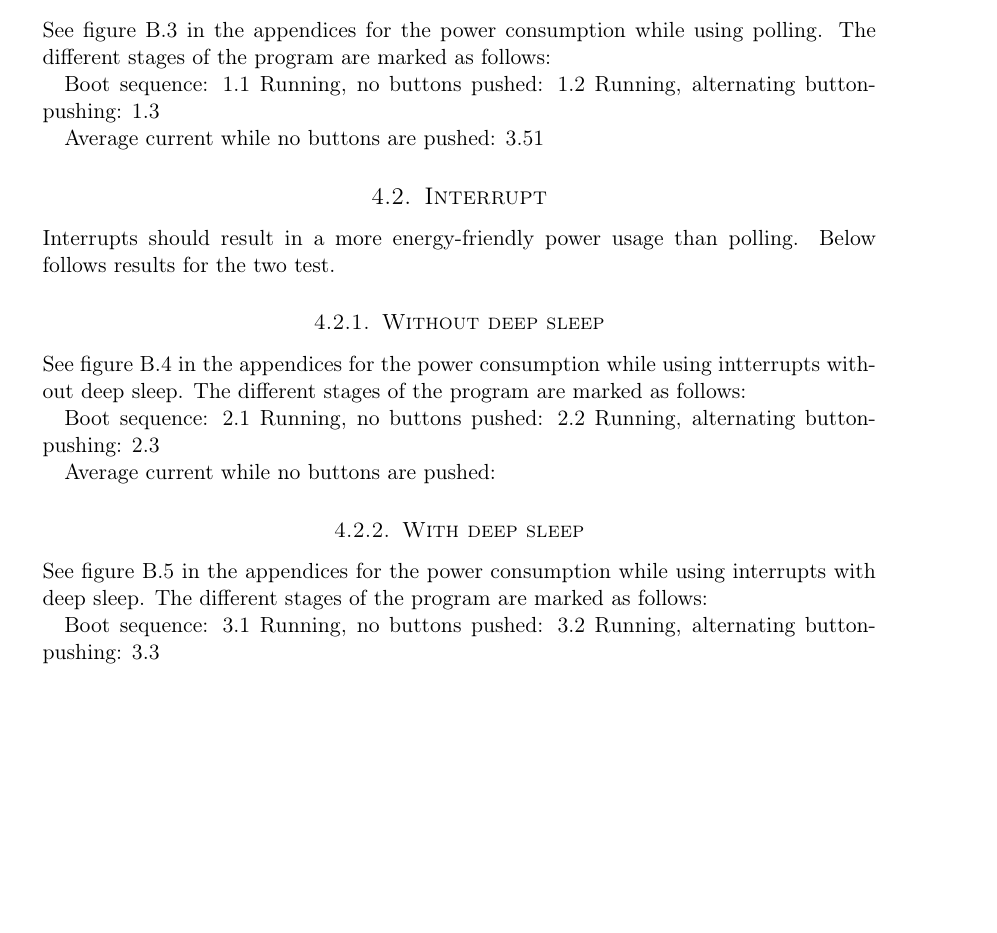
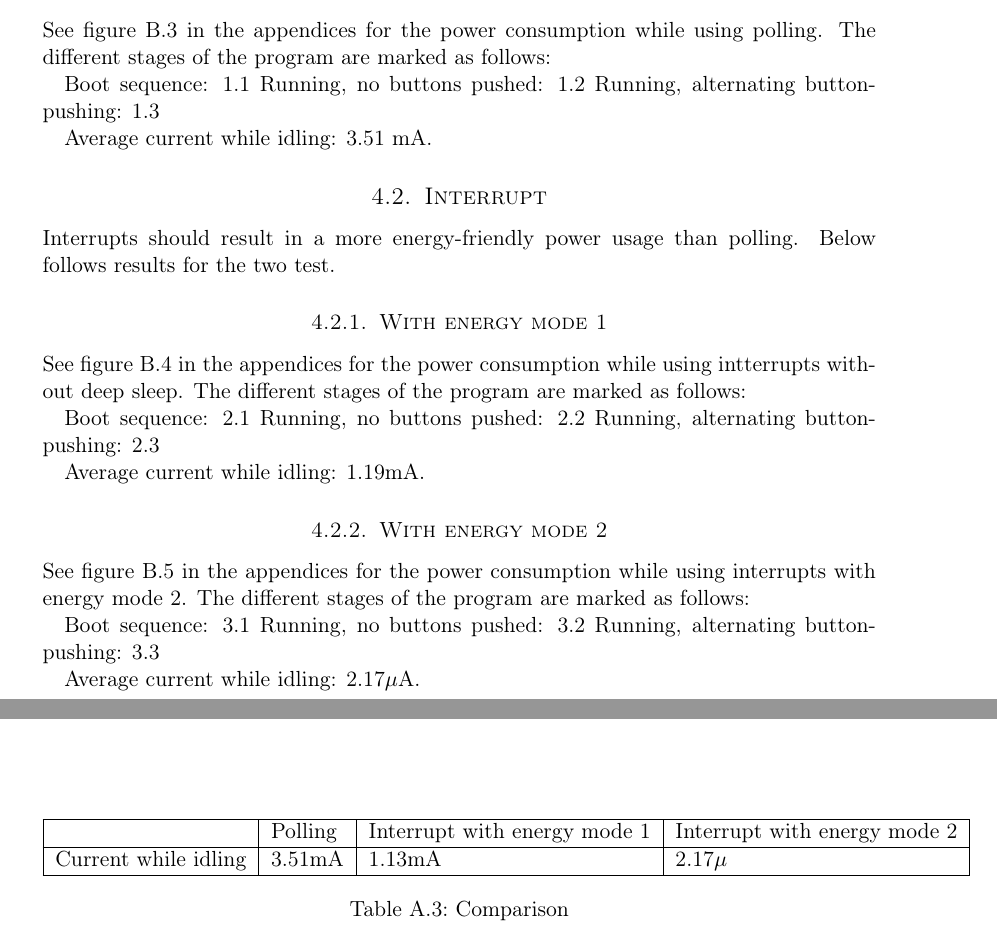
Before and after one commit to cristeahub/eeds, a LaTeX document (ex1/report/report.tex, which reads ex1/report/appendix/a.tex, ex1/report/results/results.tex): part of page 9 of 19 before the commit and two parts of pages 9 and 15 of 19 after it, the two joined at a grey line, cut so that both start at the same text, the shorter picture padded with empty space. Compiled offline with pdfLaTeX.

Commit message:
Add results

```diff
--- a/ex1/report/appendix/a.tex
+++ b/ex1/report/appendix/a.tex
@@ -46,3 +46,13 @@ This appendix includes supplimentary tables for the report.
     \label{tab:register_design}
     \end{center}
 \end{table}
+
+\begin{table}
+    \begin{tabular}{|l|l|l|l|}
+    \hline
+    ~                    & Polling & Interrupt with  energy mode 1 & Interrupt with  energy mode 2 \\ \hline
+    Current while idling & 3.51mA  & 1.13mA                        & 2.17$\mu$                     \\ \hline
+    \end{tabular}
+    \caption{Comparison}
+    \label{tab:comparison}
+\end{table}
--- a/ex1/report/results/results.tex
+++ b/ex1/report/results/results.tex
@@ -10,13 +10,13 @@ Boot sequence: 1.1
 Running, no buttons pushed: 1.2
 Running, alternating button-pushing: 1.3
 
-Average current while no buttons are pushed: 3.51
+Average current while idling: 3.51 mA.
 
 \subsection{Interrupt}
 
 Interrupts should result in a more energy-friendly power usage than polling. Below follows results for the two test.
 
-\subsubsection{Without deep sleep}
+\subsubsection{With energy mode 1}
 
 See figure \ref{fig:interrupt_io} in the appendices for the power consumption while using intterrupts without deep sleep. The different stages of the program are marked as follows:
 
@@ -24,15 +24,17 @@ Boot sequence: 2.1
 Running, no buttons pushed: 2.2
 Running, alternating button-pushing: 2.3
 
-Average current while no buttons are pushed:
+Average current while idling: 1.19mA.
 
-\subsubsection{With deep sleep}
+\subsubsection{With energy mode 2}
 
-See figure \ref{fig:interrupt_io_deep_sleep} in the appendices for the power consumption while using interrupts with deep sleep. The different stages of the program are marked as follows:
+See figure \ref{fig:interrupt_io_deep_sleep} in the appendices for the power consumption while using interrupts with energy mode 2. The different stages of the program are marked as follows:
 
 Boot sequence: 3.1
 Running, no buttons pushed: 3.2
 Running, alternating button-pushing: 3.3
 
+Average current while idling: 2.17$\mu$A.
+
 \subsection{Comparison}
 
```
Also changed, not shown: ex1/report/results/results.tex (2 more changed lines).
